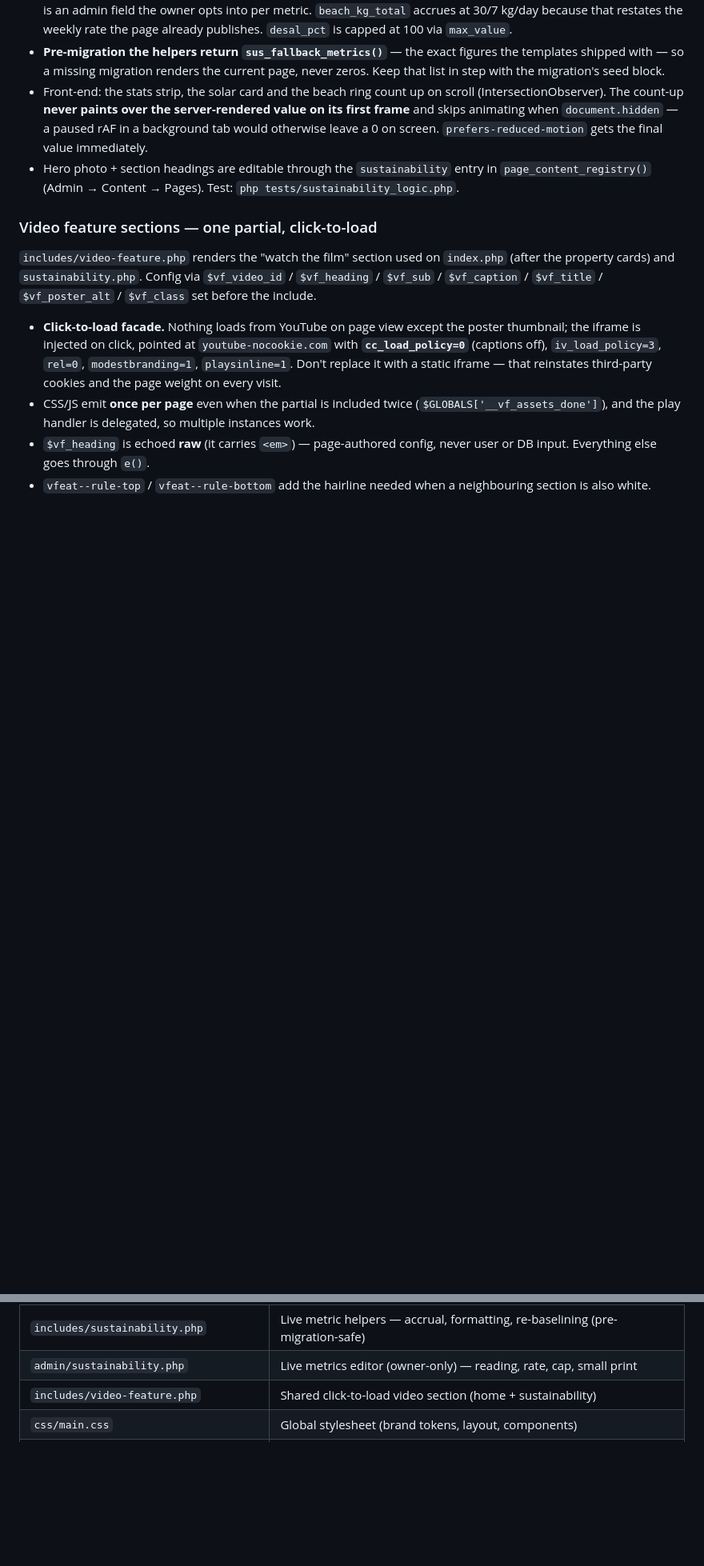
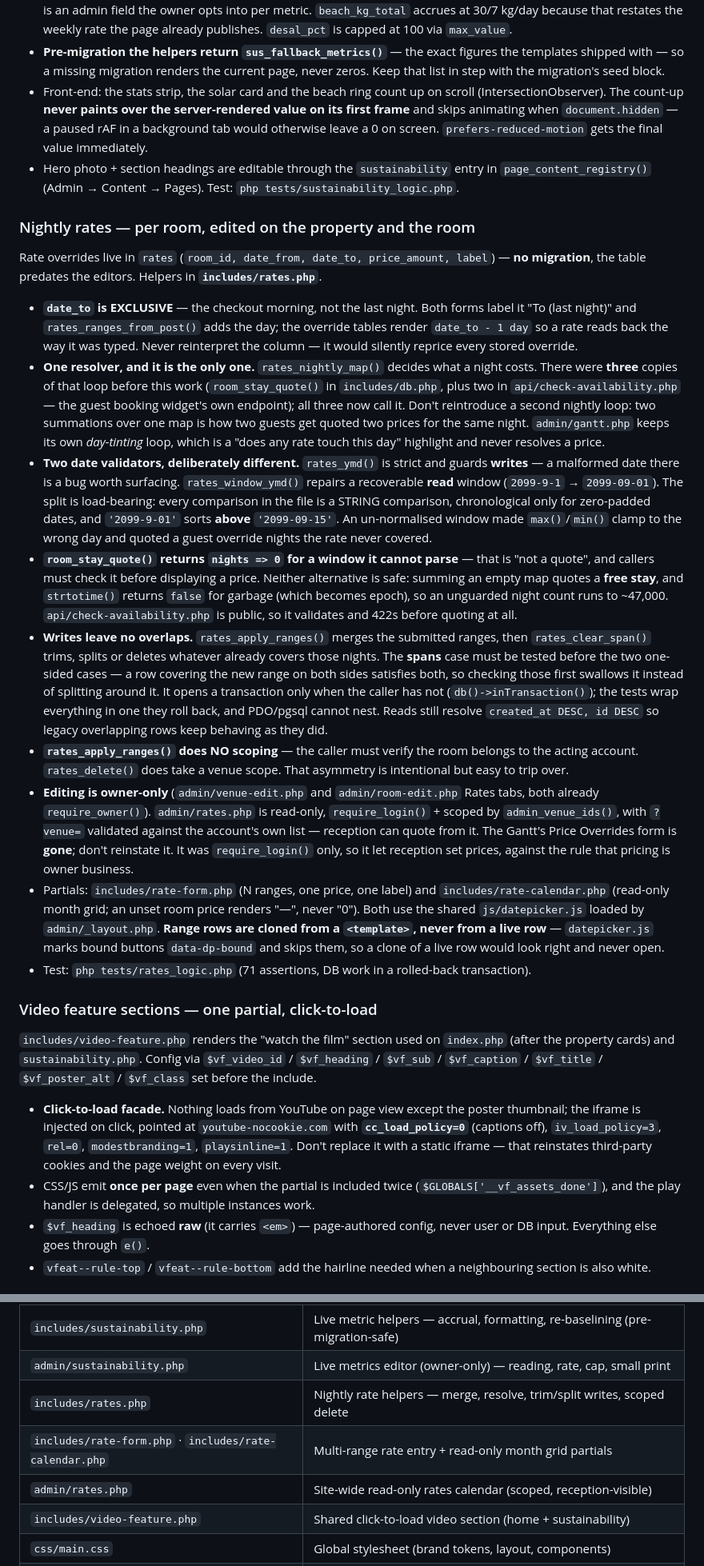
Before and after one commit to kww-ptk/tribalsand, a Markdown page: CLAUDE.md, 2 parts joined by grey strips. Shown at 80% size. GitHub-like rendering; blank space fills up the shorter version.

Commit message:
docs(rates): record the rate-override conventions
Documents what shipped, including the parts that only emerged during
implementation: the strict-write/repairing-read date validator split,
why room_stay_quote() returns nights=0 rather than a $0 or 47,000-night
quote, and that range rows must be cloned from a <template>.

Co-Authored-By: Claude Opus 5 <noreply@anthropic.com>

```diff
--- a/CLAUDE.md
+++ b/CLAUDE.md
@@ -100,6 +100,54 @@ The figures on `sustainability.php` and the home page's "Live Data" cards come f
 - Front-end: the stats strip, the solar card and the beach ring count up on scroll (IntersectionObserver). The count-up **never paints over the server-rendered value on its first frame** and skips animating when `document.hidden` — a paused rAF in a background tab would otherwise leave a 0 on screen. `prefers-reduced-motion` gets the final value immediately.
 - Hero photo + section headings are editable through the `sustainability` entry in `page_content_registry()` (Admin → Content → Pages). Test: `php tests/sustainability_logic.php`.
 
+### Nightly rates — per room, edited on the property and the room
+Rate overrides live in `rates` (`room_id, date_from, date_to, price_amount, label`) — **no
+migration**, the table predates the editors. Helpers in **`includes/rates.php`**.
+- **`date_to` is EXCLUSIVE** — the checkout morning, not the last night. Both forms label it
+  "To (last night)" and `rates_ranges_from_post()` adds the day; the override tables render
+  `date_to - 1 day` so a rate reads back the way it was typed. Never reinterpret the column —
+  it would silently reprice every stored override.
+- **One resolver, and it is the only one.** `rates_nightly_map()` decides what a night costs.
+  There were **three** copies of that loop before this work (`room_stay_quote()` in
+  `includes/db.php`, plus two in `api/check-availability.php` — the guest booking widget's own
+  endpoint); all three now call it. Don't reintroduce a second nightly loop: two summations
+  over one map is how two guests get quoted two prices for the same night. `admin/gantt.php`
+  keeps its own *day-tinting* loop, which is a "does any rate touch this day" highlight and
+  never resolves a price.
+- **Two date validators, deliberately different.** `rates_ymd()` is strict and guards
+  **writes** — a malformed date there is a bug worth surfacing. `rates_window_ymd()` repairs a
+  recoverable **read** window (`2099-9-1` → `2099-09-01`). The split is load-bearing: every
+  comparison in the file is a STRING comparison, chronological only for zero-padded dates, and
+  `'2099-9-01'` sorts **above** `'2099-09-15'`. An un-normalised window made `max()`/`min()`
+  clamp to the wrong day and quoted a guest override nights the rate never covered.
+- **`room_stay_quote()` returns `nights => 0` for a window it cannot parse** — that is "not a
+  quote", and callers must check it before displaying a price. Neither alternative is safe:
+  summing an empty map quotes a **free stay**, and `strtotime()` returns `false` for garbage
+  (which becomes epoch), so an unguarded night count runs to ~47,000. `api/check-availability.php`
+  is public, so it validates and 422s before quoting at all.
+- **Writes leave no overlaps.** `rates_apply_ranges()` merges the submitted ranges, then
+  `rates_clear_span()` trims, splits or deletes whatever already covers those nights. The
+  **spans** case must be tested before the two one-sided cases — a row covering the new range on
+  both sides satisfies both, so checking those first swallows it instead of splitting around it.
+  It opens a transaction only when the caller has not (`db()->inTransaction()`); the tests wrap
+  everything in one they roll back, and PDO/pgsql cannot nest. Reads still resolve
+  `created_at DESC, id DESC` so legacy overlapping rows keep behaving as they did.
+- **`rates_apply_ranges()` does NO scoping** — the caller must verify the room belongs to the
+  acting account. `rates_delete()` does take a venue scope. That asymmetry is intentional but
+  easy to trip over.
+- **Editing is owner-only** (`admin/venue-edit.php` and `admin/room-edit.php` Rates tabs, both
+  already `require_owner()`). `admin/rates.php` is read-only, `require_login()` + scoped by
+  `admin_venue_ids()`, with `?venue=` validated against the account's own list — reception can
+  quote from it. The Gantt's Price Overrides form is **gone**; don't reinstate it. It was
+  `require_login()` only, so it let reception set prices, against the rule that pricing is owner
+  business.
+- Partials: `includes/rate-form.php` (N ranges, one price, one label) and
+  `includes/rate-calendar.php` (read-only month grid; an unset room price renders "—", never
+  "0"). Both use the shared `js/datepicker.js` loaded by `admin/_layout.php`. **Range rows are
+  cloned from a `<template>`, never from a live row** — `datepicker.js` marks bound buttons
+  `data-dp-bound` and skips them, so a clone of a live row would look right and never open.
+- Test: `php tests/rates_logic.php` (71 assertions, DB work in a rolled-back transaction).
+
 ### Video feature sections — one partial, click-to-load
 `includes/video-feature.php` renders the "watch the film" section used on `index.php` (after the property cards) and `sustainability.php`. Config via `$vf_video_id` / `$vf_heading` / `$vf_sub` / `$vf_caption` / `$vf_title` / `$vf_poster_alt` / `$vf_class` set before the include.
 - **Click-to-load facade.** Nothing loads from YouTube on page view except the poster thumbnail; the iframe is injected on click, pointed at `youtube-nocookie.com` with **`cc_load_policy=0`** (captions off), `iv_load_policy=3`, `rel=0`, `modestbranding=1`, `playsinline=1`. Don't replace it with a static iframe — that reinstates third-party cookies and the page weight on every visit.
@@ -139,6 +187,9 @@ The figures on `sustainability.php` and the home page's "Live Data" cards come f
 | `admin/reservations.php` | Reservation manager (dashboard + confirm/cancel, manager-scoped) |
 | `includes/sustainability.php` | Live metric helpers — accrual, formatting, re-baselining (pre-migration-safe) |
 | `admin/sustainability.php` | Live metrics editor (owner-only) — reading, rate, cap, small print |
+| `includes/rates.php` | Nightly rate helpers — merge, resolve, trim/split writes, scoped delete |
+| `includes/rate-form.php` · `includes/rate-calendar.php` | Multi-range rate entry + read-only month grid partials |
+| `admin/rates.php` | Site-wide read-only rates calendar (scoped, reception-visible) |
 | `includes/video-feature.php` | Shared click-to-load video section (home + sustainability) |
 | `css/main.css` | Global stylesheet (brand tokens, layout, components) |
 | `js/booking-widget.js` | Booking date picker widget |
```
